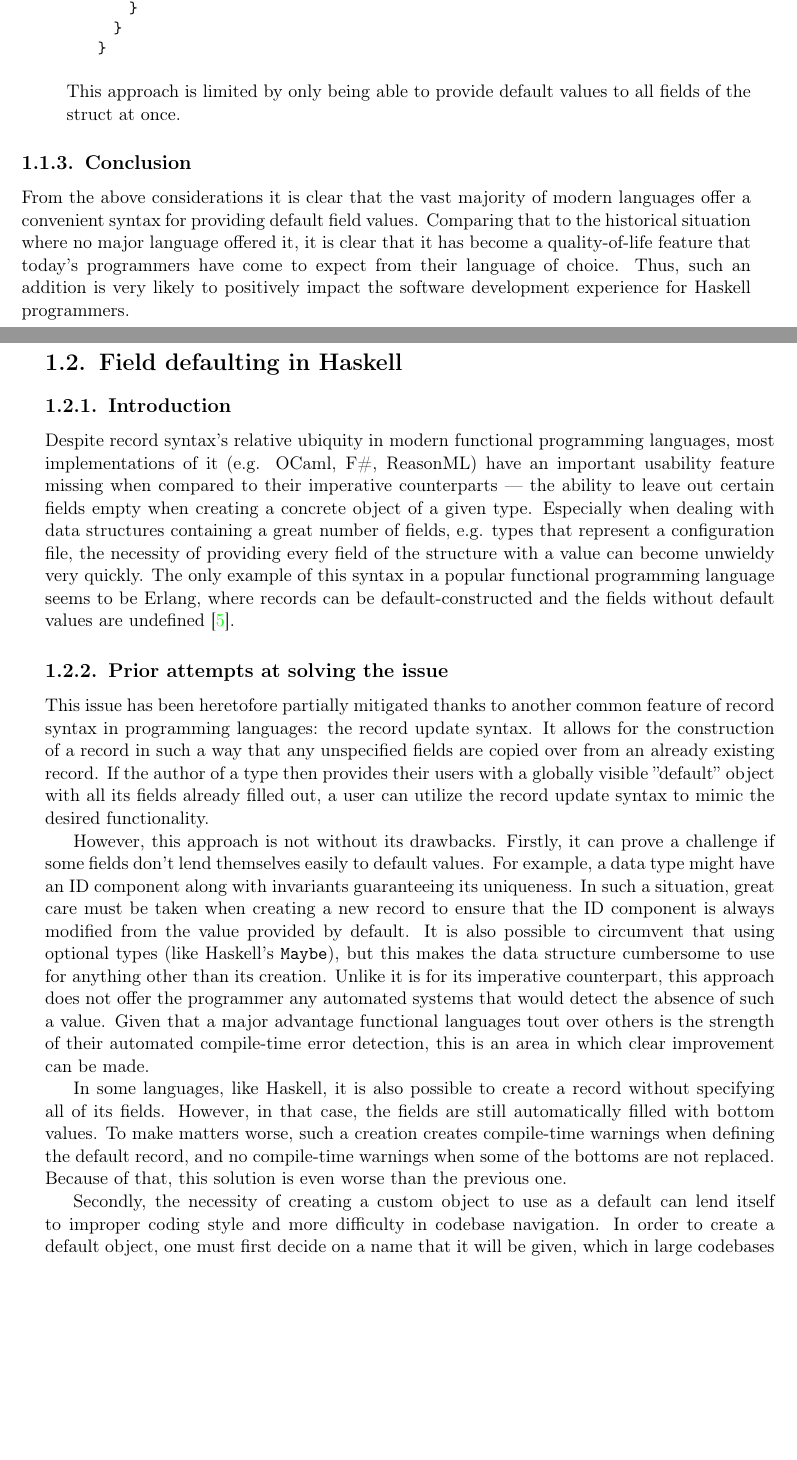
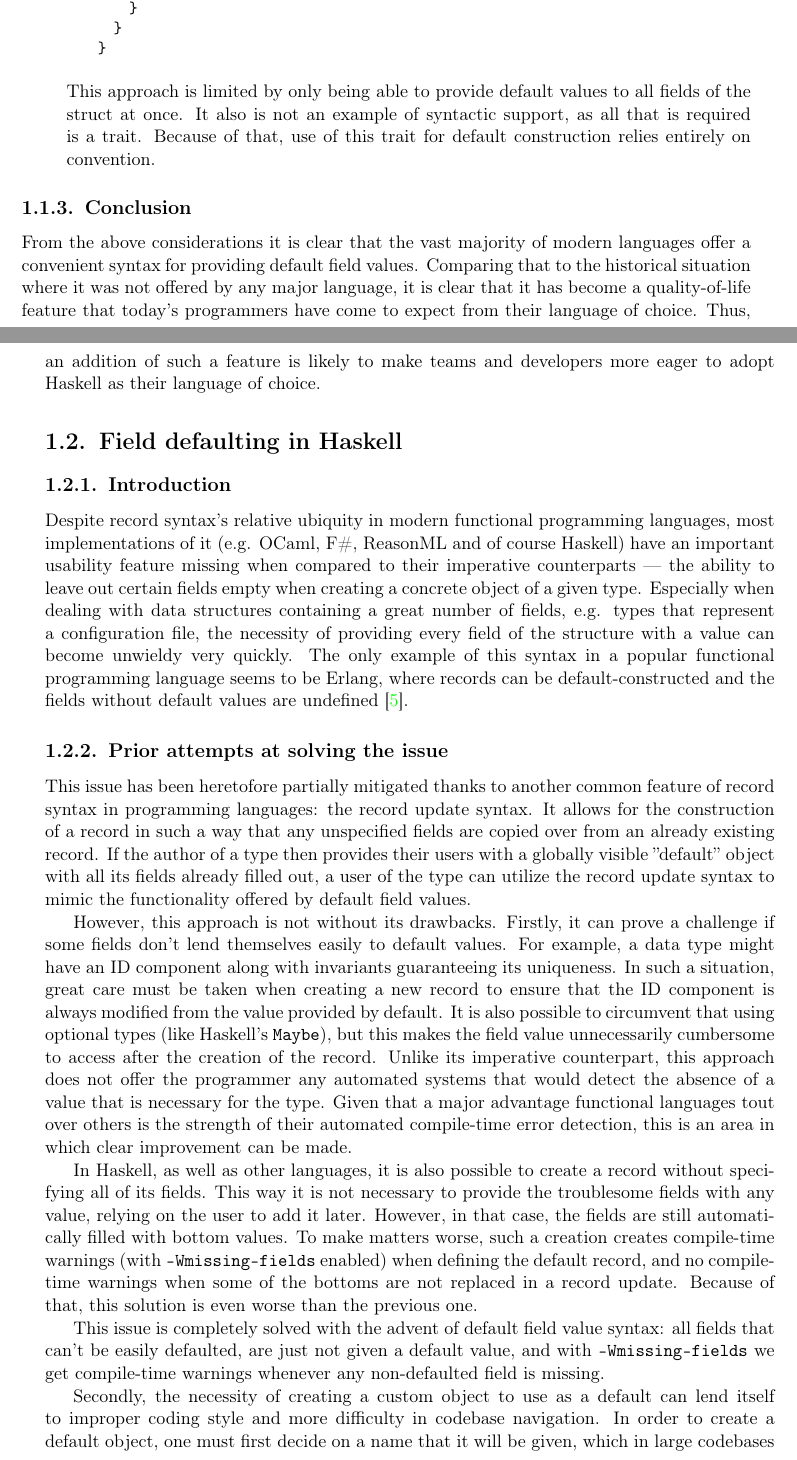
Before and after one commit to Joald/masters-thesis, a LaTeX thesis (thesis.tex): two parts of pages 14 and 15 of 44, joined at a grey line, cut so that both start at the same text, the shorter picture padded with empty space. Compiled offline with pdfLaTeX.

Commit message:
Update background

```diff
--- a/thesis.tex
+++ b/thesis.tex
@@ -492,22 +493,22 @@ of an arbitrary subset of fields through adding parameters to the constructor.
     }
   \end{lstlisting}
   This approach is limited by only being able to provide default values to all fields
-  of the struct at once.
+  of the struct at once. It also is not an example of syntactic support, as all that is required is a trait.
+  Because of that, use of this trait for default construction relies entirely on convention.
 \end{itemize}
 
 \subsection{Conclusion}
 From the above considerations it is clear that the vast majority of modern languages
 offer a convenient syntax for providing default field values.
-Comparing that to the historical situation where no major language offered it,
+Comparing that to the historical situation where it was not offered by any major language,
 it is clear that it has become a quality-of-life feature
 that today's programmers have come to expect from their language of choice.
-Thus, such an addition is very likely to positively impact the software development
-experience for Haskell programmers.
+Thus, an addition of such a feature is likely to make teams and developers more eager to adopt Haskell as their language of choice.
 
 \section{Field defaulting in Haskell}
 \subsection{Introduction}
 Despite record syntax's relative ubiquity in modern functional programming languages, most implementations
-of it (e.g. OCaml, F\#, ReasonML) have an important usability feature missing when compared
+of it (e.g. OCaml, F\#, ReasonML and of course Haskell) have an important usability feature missing when compared
 to their imperative counterparts --- the ability to leave out certain fields empty
 when creating a concrete object of a given type. Especially when dealing with
 data structures containing a great number of fields, e.g. types that represent
@@ -516,24 +517,32 @@ of the structure with a value can become unwieldy very quickly.
 The only example of this syntax in a popular functional programming language seems to be Erlang,
 where records can be default-constructed and the fields without default values are undefined \cite{ErlangRecords}.
 
-\subsection{Prior attempts at solving the issue}
+\subsection{Prior attempts at solving the issue}\label{ss:prior}
 This issue has been heretofore partially mitigated thanks to another common feature of record syntax in programming languages: the record update syntax.
 It allows for the construction of a record in such a way that any unspecified fields are copied over from an already existing record.
-If the author of a type then provides their users with a globally visible ''default'' object with all its fields already filled out, a user can utilize the record update syntax to mimic the desired functionality.
+If the author of a type then provides their users with a globally visible ''default'' object with all its fields already filled out,
+a user of the type can utilize the record update syntax to mimic the functionality offered by default field values.
 
 However, this approach is not without its drawbacks.
 Firstly, it can prove a challenge if some fields don't lend themselves easily to default values.
 For example, a data type might have an ID component along with invariants guaranteeing its uniqueness.
 In such a situation, great care must be taken when creating a new record to ensure that the ID component is always modified from the value provided by default.
-It is also possible to circumvent that using optional types (like Haskell's \texttt{Maybe}), but this makes the data structure cumbersome to use for anything other than its creation.
-Unlike it is for its imperative counterpart, this approach does not offer the programmer any automated systems that would detect the absence of such a value.
-Given that a major advantage functional languages tout over others is the strength of their automated compile-time error detection, this is an area in which clear improvement can be made.
-
-In some languages, like Haskell, it is also possible to create a record without specifying all of its fields.
+It is also possible to circumvent that using optional types (like Haskell's \texttt{Maybe}),
+but this makes the field value unnecessarily cumbersome to access after the creation of the record.
+Unlike its imperative counterpart, this approach does not offer the programmer any automated systems
+that would detect the absence of a value that is necessary for the type.
+Given that a major advantage functional languages tout over others is the strength of their automated compile-time error detection,
+this is an area in which clear improvement can be made.
+
+In Haskell, as well as other languages, it is also possible to create a record without specifying all of its fields.
+This way it is not necessary to provide the troublesome fields with any value, relying on the user to add it later.
 However, in that case, the fields are still automatically filled with bottom values.
-To make matters worse, such a creation creates compile-time warnings when defining the default record, and no compile-time warnings when some of the bottoms are not replaced.
+To make matters worse, such a creation creates compile-time warnings (with \texttt{-Wmissing-fields} enabled) when defining the default record,
+and no compile-time warnings when some of the bottoms are not replaced in a record update.
 Because of that, this solution is even worse than the previous one.
 
+This issue is completely solved with the advent of default field value syntax: all fields that can't be easily defaulted,
+are just not given a default value, and with \texttt{-Wmissing-fields} we get compile-time warnings whenever any non-defaulted field is missing.
+
 Secondly, the necessity of creating a custom object to use as a default can lend itself to improper coding style and more difficulty in codebase navigation.
-In order to create a default object, one must first decide on a name that it will be given, which in large codebases necessitates either coming up with a naming convention or dealing with the repercussions of inconsistent naming.
-Furthermore, there is no requirement for the programmers to place the default object in the same place, or even in the same file as the definition of the type itself.
+In order to create a default object, one must first decide on a name that it will be given, which in large codebases
```
Also changed, not shown: thesis.pdf, thesis.tex (31 more changed lines).
